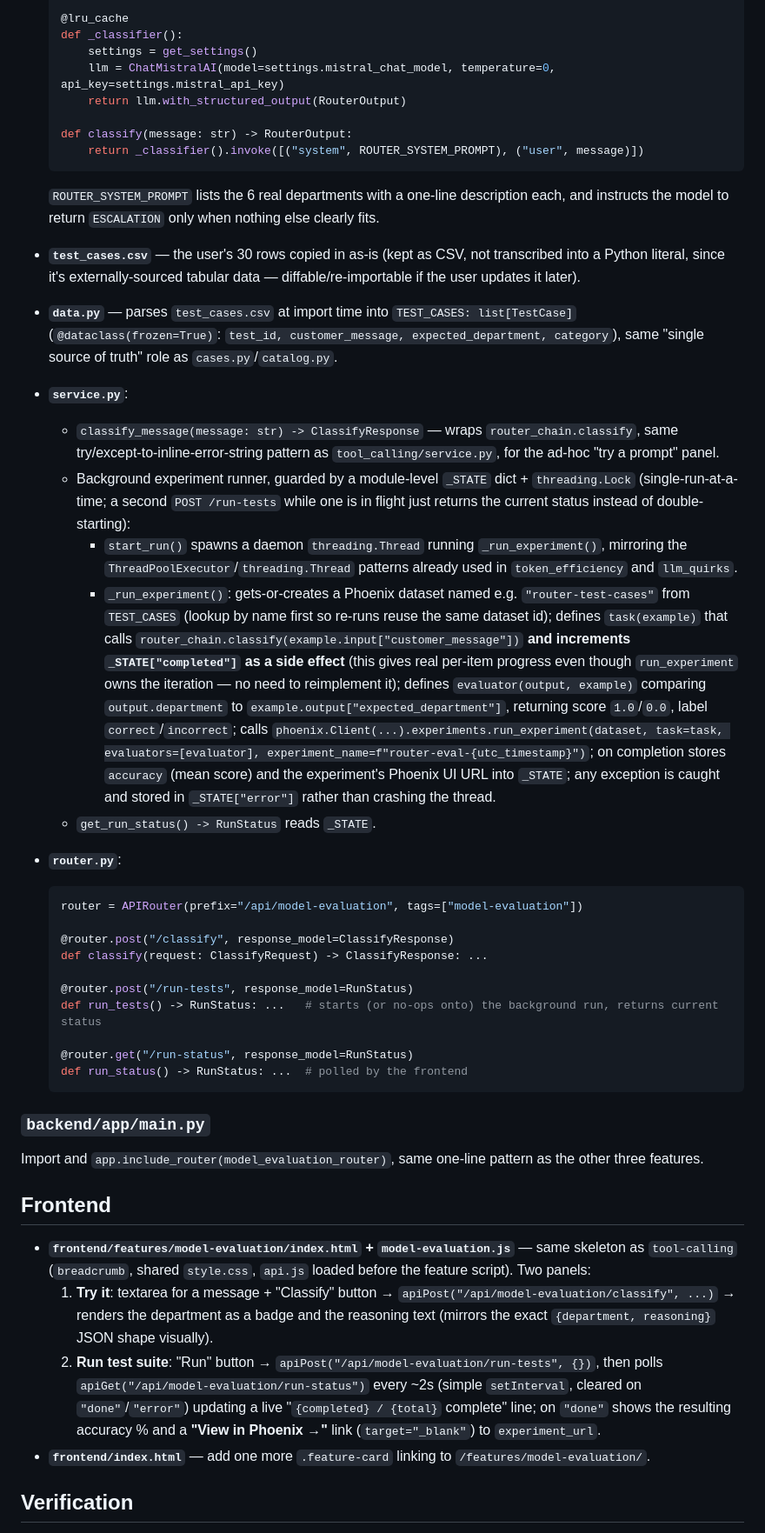
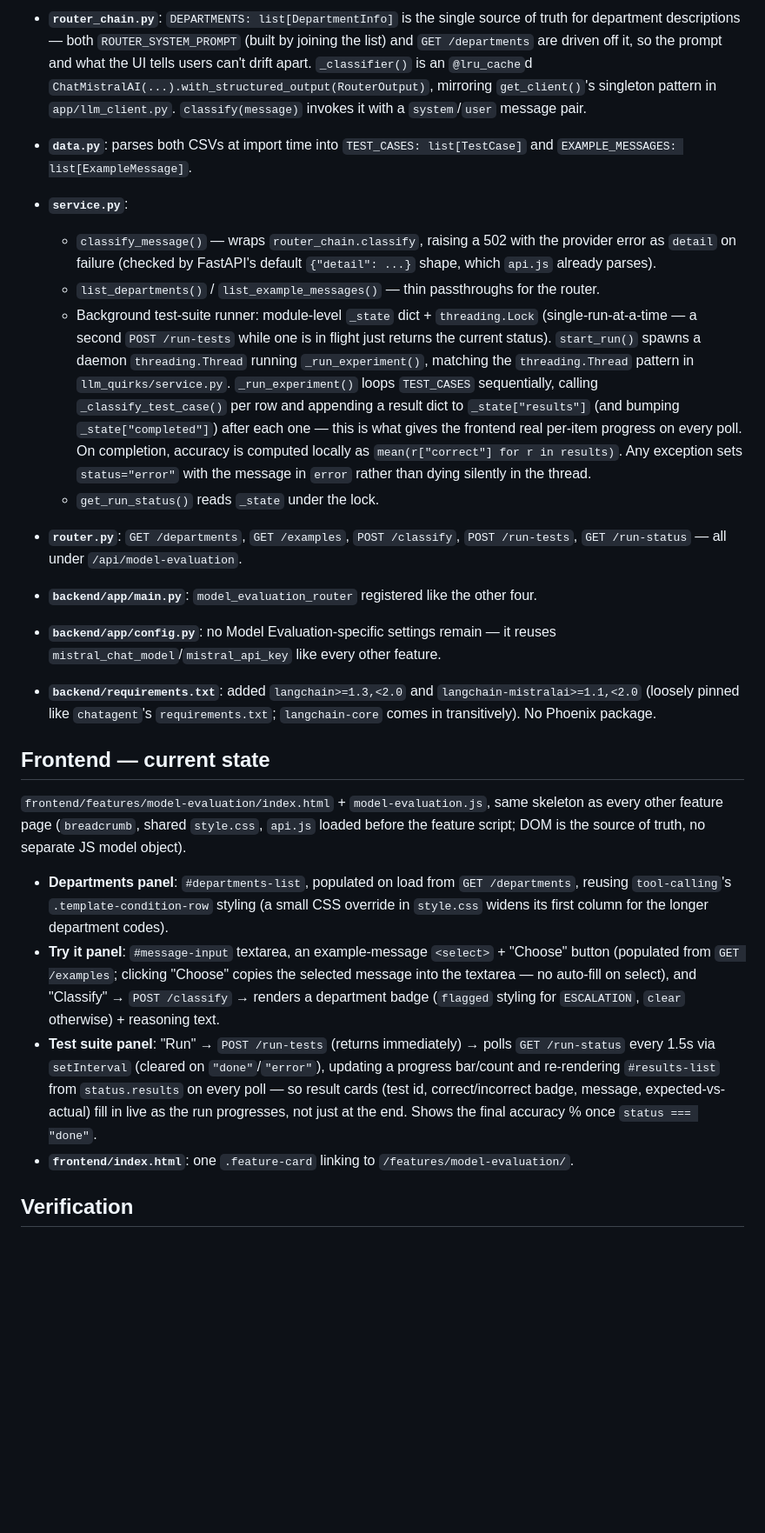
Before and after one commit to WilliamKinaan/llm-playground, a Markdown page: plans/model-evaluation.md, the part around one of its changes. Shown at 87% size. Rendered like a GitHub page; blank space fills up the shorter version.

````diff
--- a/plans/model-evaluation.md
+++ b/plans/model-evaluation.md
@@ -44,49 +72,71 @@ Mirrors the `tool_calling` feature's file split (`router.py` / `schemas.py` / `s
 
-  @lru_cache
-  def _classifier():
-      settings = get_settings()
-      llm = ChatMistralAI(model=settings.mistral_chat_model, temperature=0, api_key=settings.mistral_api_key)
-      return llm.with_structured_output(RouterOutput)
+- **`router_chain.py`**: `DEPARTMENTS: list[DepartmentInfo]` is the single source of
+  truth for department descriptions — both `ROUTER_SYSTEM_PROMPT` (built by joining
+  the list) and `GET /departments` are driven off it, so the prompt and what the UI
+  tells users can't drift apart. `_classifier()` is an `@lru_cache`d
+  `ChatMistralAI(...).with_structured_output(RouterOutput)`, mirroring
+  `get_client()`'s singleton pattern in `app/llm_client.py`. `classify(message)`
+  invokes it with a `system`/`user` message pair.
 
-  def classify(message: str) -> RouterOutput:
-      return _classifier().invoke([("system", ROUTER_SYSTEM_PROMPT), ("user", message)])
-  ```
-  `ROUTER_SYSTEM_PROMPT` lists the 6 real departments with a one-line description each, and instructs the model to return `ESCALATION` only when nothing else clearly fits.
-
-- **`test_cases.csv`** — the user's 30 rows copied in as-is (kept as CSV, not transcribed into a Python literal, since it's externally-sourced tabular data — diffable/re-importable if the user updates it later).
-
-- **`data.py`** — parses `test_cases.csv` at import time into `TEST_CASES: list[TestCase]` (`@dataclass(frozen=True)`: `test_id, customer_message, expected_department, category`), same "single source of truth" role as `cases.py`/`catalog.py`.
+- **`data.py`**: parses both CSVs at import time into `TEST_CASES: list[TestCase]`
+  and `EXAMPLE_MESSAGES: list[ExampleMessage]`.
 
 - **`service.py`**:
-  - `classify_message(message: str) -> ClassifyResponse` — wraps `router_chain.classify`, same try/except-to-inline-error-string pattern as `tool_calling/service.py`, for the ad-hoc "try a prompt" panel.
-  - Background experiment runner, guarded by a module-level `_STATE` dict + `threading.Lock` (single-run-at-a-time; a second `POST /run-tests` while one is in flight just returns the current status instead of double-starting):
-    - `start_run()` spawns a daemon `threading.Thread` running `_run_experiment()`, mirroring the `ThreadPoolExecutor`/`threading.Thread` patterns already used in `token_efficiency` and `llm_quirks`.
-    - `_run_experiment()`: gets-or-creates a Phoenix dataset named e.g. `"router-test-cases"` from `TEST_CASES` (lookup by name first so re-runs reuse the same dataset id); defines `task(example)` that calls `router_chain.classify(example.input["customer_message"])` **and increments `_STATE["completed"]` as a side effect** (this gives real per-item progress even though `run_experiment` owns the iteration — no need to reimplement it); defines `evaluator(output, example)` comparing `output.department` to `example.output["expected_department"]`, returning score `1.0`/`0.0`, label `correct`/`incorrect`; calls `phoenix.Client(...).experiments.run_experiment(dataset, task=task, evaluators=[evaluator], experiment_name=f"router-eval-{utc_timestamp}")`; on completion stores `accuracy` (mean score) and the experiment's Phoenix UI URL into `_STATE`; any exception is caught and stored in `_STATE["error"]` rather than crashing the thread.
-  - `get_run_status() -> RunStatus` reads `_STATE`.
+  - `classify_message()` — wraps `router_chain.classify`, raising a 502 with the
+    provider error as `detail` on failure (checked by FastAPI's default
+    `{"detail": ...}` shape, which `api.js` already parses).
+  - `list_departments()` / `list_example_messages()` — thin passthroughs for the
+    router.
+  - Background test-suite runner: module-level `_state` dict + `threading.Lock`
+    (single-run-at-a-time — a second `POST /run-tests` while one is in flight just
+    returns the current status). `start_run()` spawns a daemon `threading.Thread`
+    running `_run_experiment()`, matching the `threading.Thread` pattern in
+    `llm_quirks/service.py`. `_run_experiment()` loops `TEST_CASES` sequentially,
+    calling `_classify_test_case()` per row and appending a result dict to
+    `_state["results"]` (and bumping `_state["completed"]`) after each one — this is
+    what gives the frontend real per-item progress on every poll. On completion,
+    accuracy is computed locally as `mean(r["correct"] for r in results)`. Any
+    exception sets `status="error"` with the message in `error` rather than dying
+    silently in the thread.
+  - `get_run_status()` reads `_state` under the lock.
 
-- **`router.py`**:
-  ```python
-  router = APIRouter(prefix="/api/model-evaluation", tags=["model-evaluation"])
+- **`router.py`**: `GET /departments`, `GET /examples`, `POST /classify`,
+  `POST /run-tests`, `GET /run-status` — all under `/api/model-evaluation`.
 
-  @router.post("/classify", response_model=ClassifyResponse)
-  def classify(request: ClassifyRequest) -> ClassifyResponse: ...
+- **`backend/app/main.py`**: `model_evaluation_router` registered like the other
+  four.
 
-  @router.post("/run-tests", response_model=RunStatus)
-  def run_tests() -> RunStatus: ...   # starts (or no-ops onto) the background run, returns current status
+- **`backend/app/config.py`**: no Model Evaluation-specific settings remain — it
+  reuses `mistral_chat_model`/`mistral_api_key` like every other feature.
 
-  @router.get("/run-status", response_model=RunStatus)
-  def run_status() -> RunStatus: ...  # polled by the frontend
-  ```
+- **`backend/requirements.txt`**: added `langchain>=1.3,<2.0` and
+  `langchain-mistralai>=1.1,<2.0` (loosely pinned like `chatagent`'s
+  `requirements.txt`; `langchain-core` comes in transitively). No Phoenix package.
 
-### `backend/app/main.py`
-Import and `app.include_router(model_evaluation_router)`, same one-line pattern as the other three features.
+## Frontend — current state
 
-## Frontend
+`frontend/features/model-evaluation/index.html` + `model-evaluation.js`, same
+skeleton as every other feature page (`breadcrumb`, shared `style.css`, `api.js`
+loaded before the feature script; DOM is the source of truth, no separate JS model
+object).
 
-- **`frontend/features/model-evaluation/index.html` + `model-evaluation.js`** — same skeleton as `tool-calling` (`breadcrumb`, shared `style.css`, `api.js` loaded before the feature script). Two panels:
-  1. **Try it**: textarea for a message + "Classify" button → `apiPost("/api/model-evaluation/classify", ...)` → renders the department as a badge and the reasoning text (mirrors the exact `{department, reasoning}` JSON shape visually).
-  2. **Run test suite**: "Run" button → `apiPost("/api/model-evaluation/run-tests", {})`, then polls `apiGet("/api/model-evaluation/run-status")` every ~2s (simple `setInterval`, cleared on `"done"`/`"error"`) updating a live "`{completed} / {total}` complete" line; on `"done"` shows the resulting accuracy % and a **"View in Phoenix →"** link (`target="_blank"`) to `experiment_url`.
-- **`frontend/index.html`** — add one more `.feature-card` linking to `/features/model-evaluation/`.
+- **Departments panel**: `#departments-list`, populated on load from
+  `GET /departments`, reusing `tool-calling`'s `.template-condition-row` styling
+  (a small CSS override in `style.css` widens its first column for the longer
+  department codes).
+- **Try it panel**: `#message-input` textarea, an example-message `<select>` +
+  "Choose" button (populated from `GET /examples`; clicking "Choose" copies the
+  selected message into the textarea — no auto-fill on select), and "Classify" →
+  `POST /classify` → renders a department badge (`flagged` styling for
+  `ESCALATION`, `clear` otherwise) + reasoning text.
+- **Test suite panel**: "Run" → `POST /run-tests` (returns immediately) → polls
+  `GET /run-status` every 1.5s via `setInterval` (cleared on `"done"`/`"error"`),
+  updating a progress bar/count and re-rendering `#results-list` from
+  `status.results` on every poll — so result cards (test id, correct/incorrect
+  badge, message, expected-vs-actual) fill in live as the run progresses, not just
+  at the end. Shows the final accuracy % once `status === "done"`.
+- **`frontend/index.html`**: one `.feature-card` linking to
+  `/features/model-evaluation/`.
 
 ## Verification
 
````
Also changed, not shown: other parts of plans/model-evaluation.md (+74 -37 lines).
